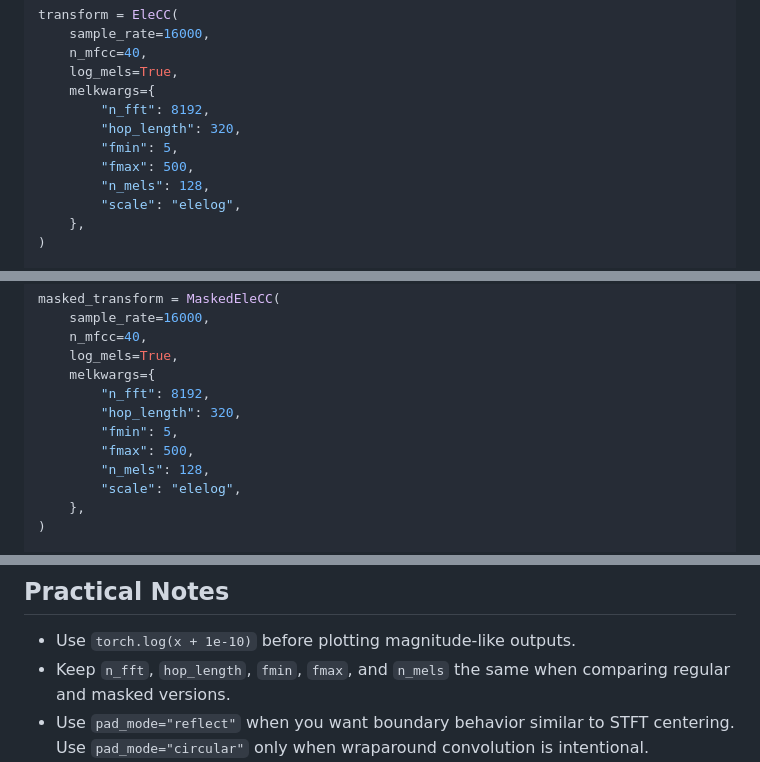
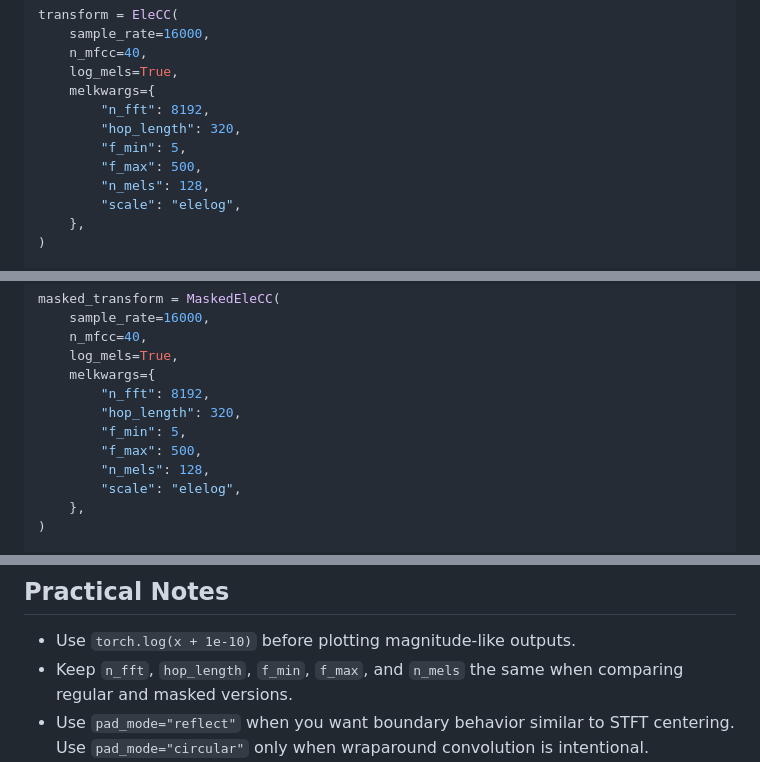
Before and after one commit to danedane-haider/TF-Animalysis, a Markdown page: README.md, 3 parts joined by grey strips. Drawn GitHub-style.

```diff
--- a/README.md
+++ b/README.md
@@ -204,8 +204,8 @@ transform = EleCC(
     melkwargs={
         "n_fft": 8192,
         "hop_length": 320,
-        "fmin": 5,
-        "fmax": 500,
+        "f_min": 5,
+        "f_max": 500,
         "n_mels": 128,
         "scale": "elelog",
     },
@@ -227,8 +227,8 @@ masked_transform = MaskedEleCC(
     melkwargs={
         "n_fft": 8192,
         "hop_length": 320,
-        "fmin": 5,
-        "fmax": 500,
+        "f_min": 5,
+        "f_max": 500,
         "n_mels": 128,
         "scale": "elelog",
     },
@@ -273,7 +273,7 @@ MaskedEleCC           -> (1, 40, 163)
 ## Practical Notes
 
 - Use `torch.log(x + 1e-10)` before plotting magnitude-like outputs.
-- Keep `n_fft`, `hop_length`, `fmin`, `fmax`, and `n_mels` the same when
+- Keep `n_fft`, `hop_length`, `f_min`, `f_max`, and `n_mels` the same when
   comparing regular and masked versions.
 - Use `pad_mode="reflect"` when you want boundary behavior similar to STFT
   centering. Use `pad_mode="circular"` only when wraparound convolution is
```
Also changed, not shown: other parts of README.md (+7 -7 lines).
